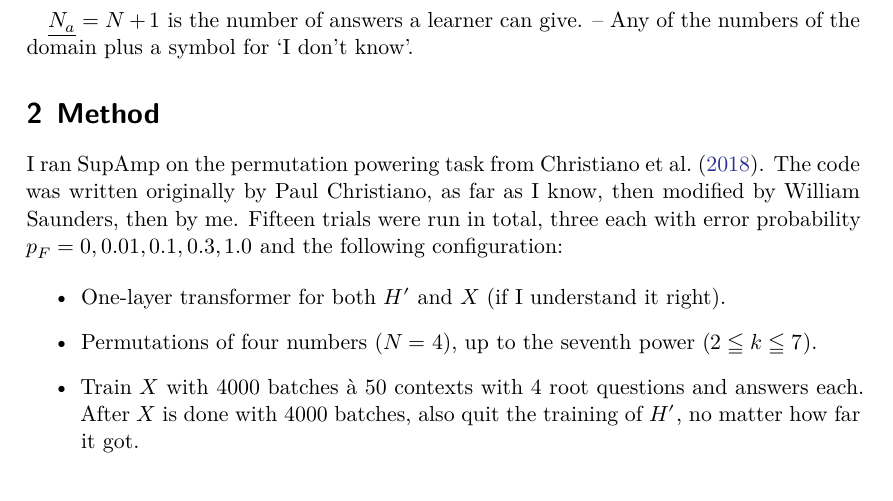
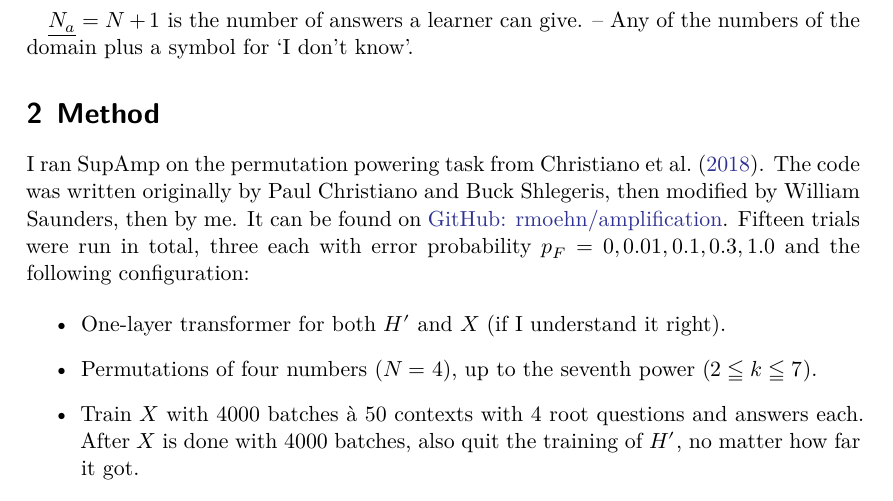
Before and after one commit to rmoehn/farlamp, a LaTeX document (tiny-supfail.tex, which reads farlamp.cls): part of page 3 of 10, cut so that both start at the same text. Compiled offline with XeLaTeX.

Commit message:
Add link to the repo with the amplification code
Because it's public now.

```diff
--- a/farlamp.cls
+++ b/farlamp.cls
@@ -97,6 +97,8 @@ failures in SupAmp and ReAmp}}
 SupAmp into ReAmp?}}
 \newcommand*{\FarlampRepo}{\href{https://github.com/rmoehn/farlamp/}{home page of
 the Farlamp repository}}
+\newcommand*{\AmplificationRepo}{\href{https://github.com/rmoehn/amplification}{GitHub:
+rmoehn/amplification}}
 
 % \DeclareSectionCommand[%
 %     afterskip=-1em,
--- a/tiny-supfail.tex
+++ b/tiny-supfail.tex
@@ -114,10 +114,10 @@ numbers of the domain plus a symbol for ‘I don't know’.
 \section{Method}
 
 I ran SupAmp on the permutation powering task from \textcite{CSASupAmp}. The
-code was written originally by Paul Christiano, as far as I know, then modified
-by William Saunders, then by me. Fifteen trials were run in total, three each
-with error probability $p_F = 0, 0.01, 0.1, 0.3, 1.0$ and the following
-configuration:
+code was written originally by Paul Christiano and Buck Shlegeris, then modified
+by William Saunders, then by me. It can be found on \AmplificationRepo. Fifteen
+trials were run in total, three each with error probability $p_F = 0, 0.01, 0.1,
+0.3, 1.0$ and the following configuration:
 
 \begin{itemize}
     \item One-layer transformer for both $H'$ and $X$ (if I understand it
```
Also changed, not shown: README.md, 1 other file.
